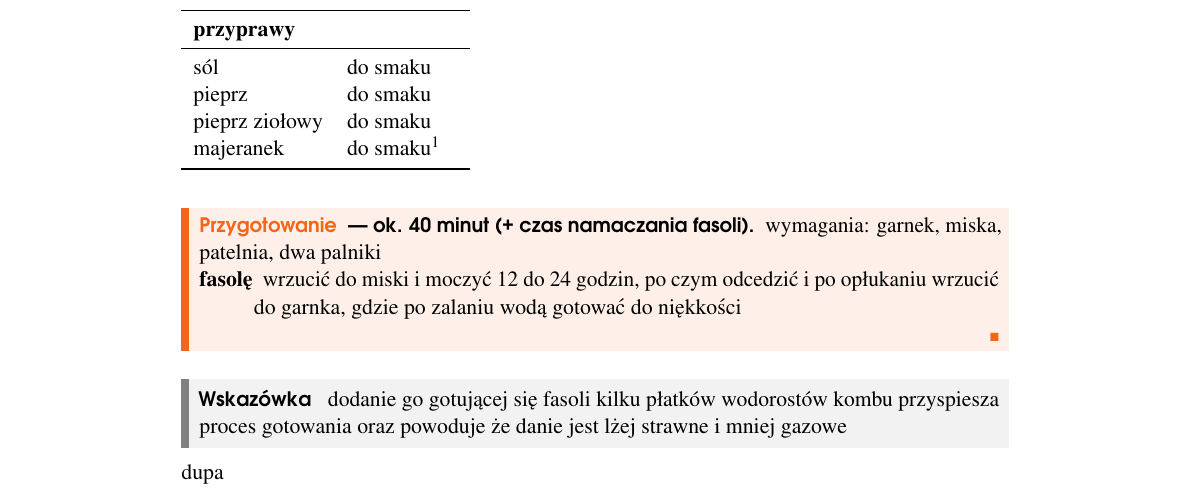
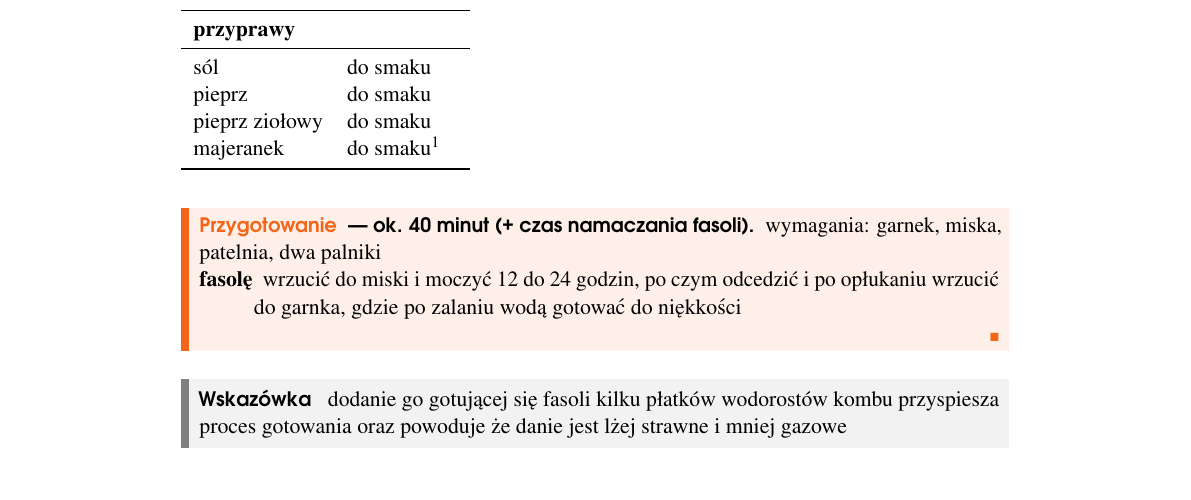
Before and after one commit to souek/grimuar, a LaTeX book (grimuar.tex): part of page 7 of 7, cut so that both start at the same text. Compiled offline with pdfLaTeX.

Commit message:
zmieniono stronę

```diff
--- a/grimuar.tex
+++ b/grimuar.tex
@@ -55,6 +55,5 @@
 \chapterimage{chapter_head_2.pdf}
 \chapter{Zupy}
 \subfile{przepisy/zupy/zupa_fasolowa}
-dupa
 
 \end{document}
```
